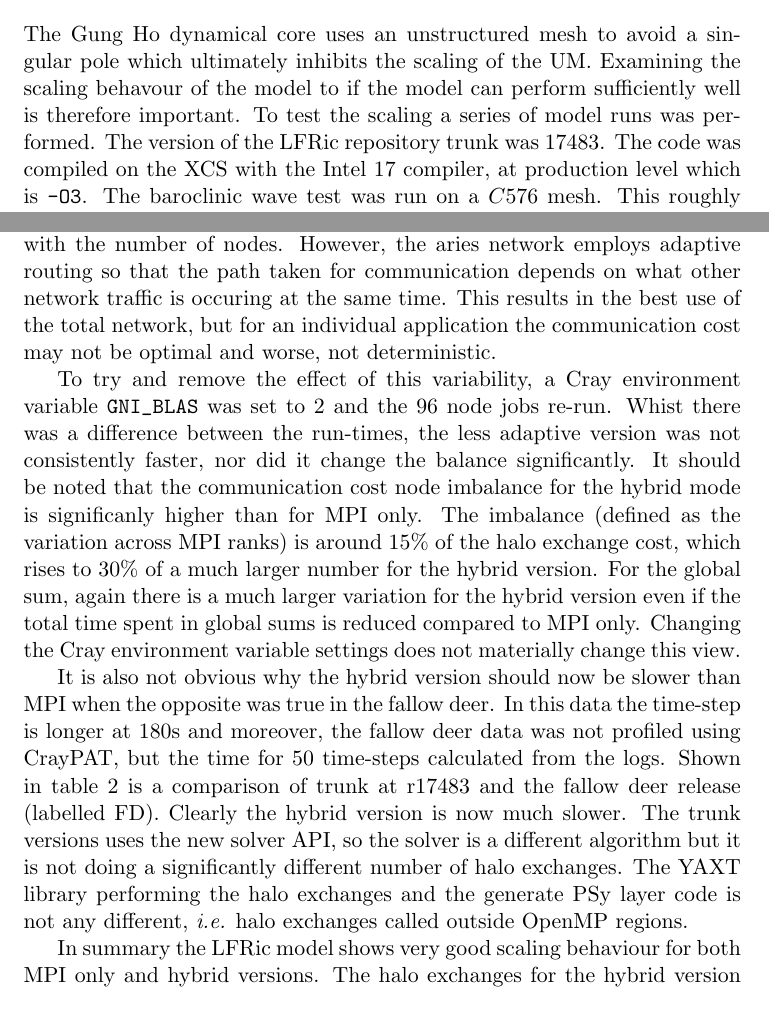
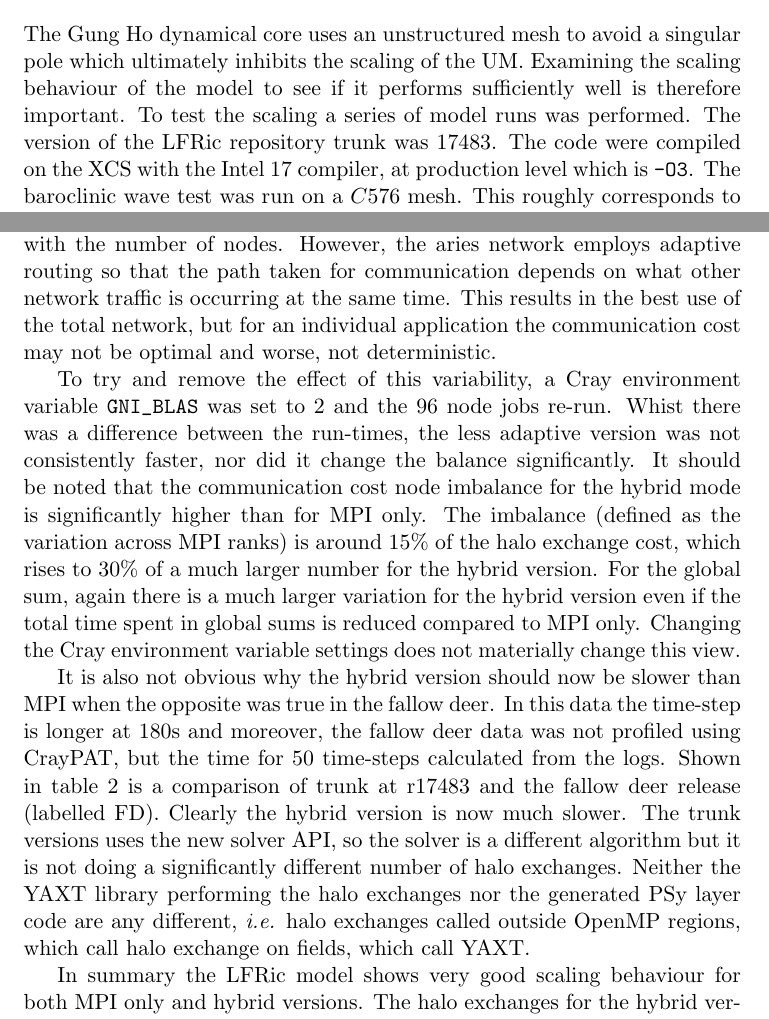
Before and after one commit to AdamVoysey/CPR2019, a LaTeX document (CompRep.tex, which reads scaling.tex): two parts of pages 3 and 8 of 24, joined at a grey line, cut so that both start at the same text. Compiled offline with pdfLaTeX.

Commit message:
Scaling is finished.

```diff
--- a/scaling.tex
+++ b/scaling.tex
@@ -1,10 +1,10 @@
 \section{\label{sec:scale}Scaling Analysis}
 The Gung Ho dynamical core uses an unstructured mesh to avoid a
 singular pole which ultimately inhibits the scaling of the
-UM. Examining the scaling behavour of the model to if the model can
-perform sufficiently well is therefore important. To test the scaling a series
+UM. Examining the scaling behaviour of the model to see if it
+performs sufficiently well is therefore important. To test the scaling a series
 of model runs was performed. The version of the LFRic repository trunk
-was $17483$. The code was compiled on the XCS with the Intel 17
+was $17483$. The code were compiled on the XCS with the Intel 17
 compiler, at production level which is \verb+-O3+. The baroclinic wave
 test was run on a $C576$ mesh. This roughly corresponds to a $17$km
 horizontal resolution. The model was run with a $30$km lid and with
@@ -136,7 +136,7 @@ they appear to get faster with more nodes for the hybrid version. This
 is perhaps counter intuitive as the global sum is latency bound and
 should increase with the number of nodes. However, the aries network
 employs adaptive routing so that the path taken for communication
-depends on what other network traffic is occuring at the same
+depends on what other network traffic is occurring at the same
 time. This results in the best use of the total network, but for an
 individual application the communication cost may not be optimal and
 worse, not deterministic.
@@ -146,7 +146,7 @@ variable \verb+GNI_BLAS+ was set to $2$ and the $96$ node jobs re-run.
 Whist there was a difference between the run-times, the less adaptive
 version was not consistently faster, nor did it change the balance
 significantly. It should be noted that the communication cost
-node imbalance for the hybrid mode is significanly higher than for MPI
+node imbalance for the hybrid mode is significantly higher than for MPI
 only. The imbalance (defined as the variation across MPI ranks) is
 around $15\%$ of the halo exchange cost, which rises to $30\%$ of a
 much larger number for the hybrid version. For the global sum, again
@@ -162,9 +162,11 @@ calculated from the logs. Shown in table~\ref{fig:fd_comp} is a
 comparison of trunk at r17483 and the fallow deer release (labelled
 FD). Clearly the hybrid version is now much slower. The trunk versions
 uses the new solver API, so the solver is a different algorithm but it
-is not doing a significantly different number of halo exchanges. The
-YAXT library performing the halo exchanges and the generate PSy layer
-code is not any different, {\em i.e.} halo exchanges called outside OpenMP regions.
+is not doing a significantly different number of halo
+exchanges. Neither the YAXT library performing the halo exchanges nor
+the generated PSy layer code are any different, {\em i.e.} halo
+exchanges called outside OpenMP regions, which call halo exchange on
+fields, which call YAXT.
 
 \begin{table}
 \centering
```
Also changed, not shown: scaling.tex (6 more changed lines).
